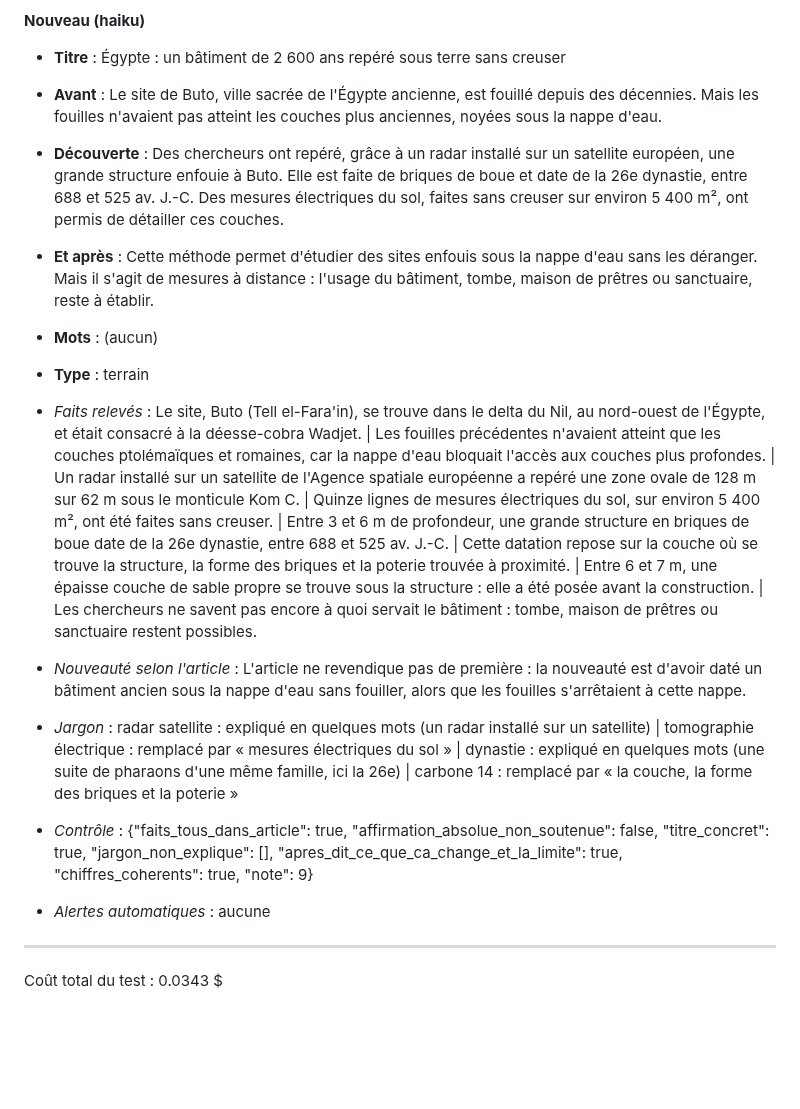
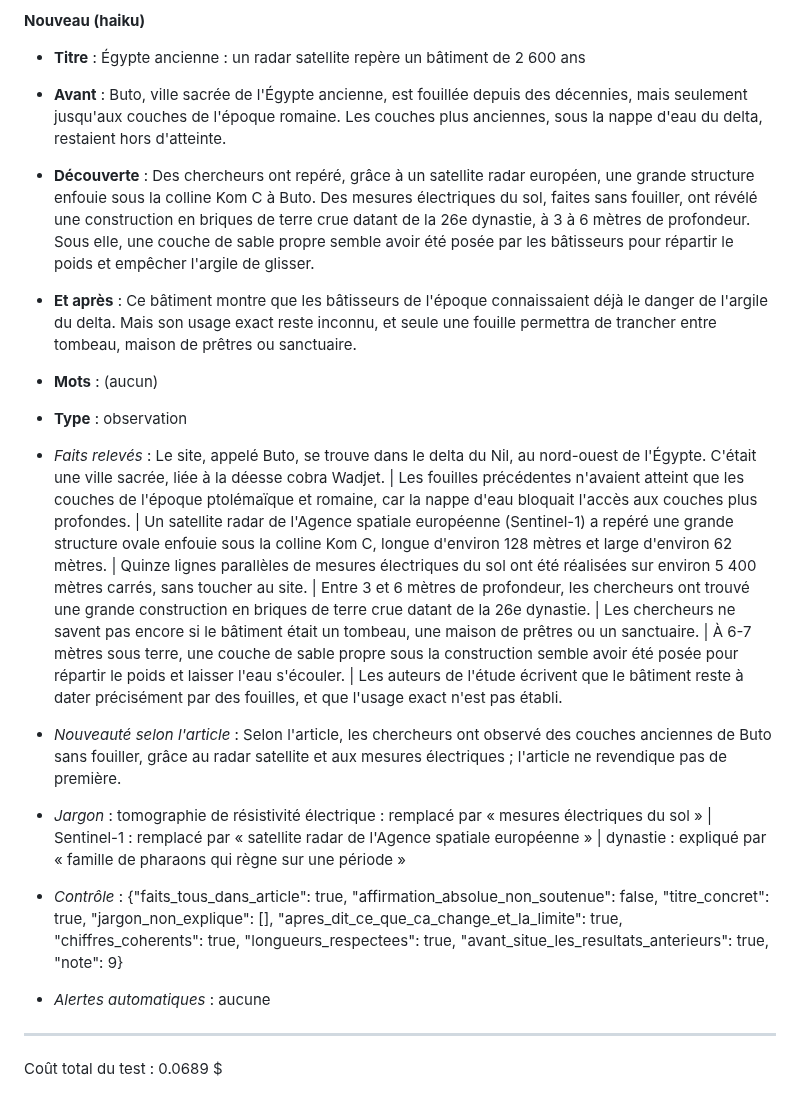
Before and after one commit to jd136413-lab/Application-science, a Markdown page: agent/tests_redaction.md, the part around one of its changes. Drawn GitHub-style; blank space fills up the shorter version.

Commit message:
Rapport de test de la rédaction [skip ci]

```diff
--- a/agent/tests_redaction.md
+++ b/agent/tests_redaction.md
@@ -348,20 +335,20 @@ Fil : science · 2★ · source : Live Science · page lue : oui (4370 caractèr
 
 **Nouveau (haiku)**
 
-- **Titre** : Égypte : un bâtiment de 2 600 ans repéré sous terre sans creuser
-- **Avant** : Le site de Buto, ville sacrée de l'Égypte ancienne, est fouillé depuis des décennies. Mais les fouilles n'avaient pas atteint les couches plus anciennes, noyées sous la nappe d'eau.
-- **Découverte** : Des chercheurs ont repéré, grâce à un radar installé sur un satellite européen, une grande structure enfouie à Buto. Elle est faite de briques de boue et date de la 26e dynastie, entre 688 et 525 av. J.-C. Des mesures électriques du sol, faites sans creuser sur environ 5 400 m², ont permis de détailler ces couches.
-- **Et après** : Cette méthode permet d'étudier des sites enfouis sous la nappe d'eau sans les déranger. Mais il s'agit de mesures à distance : l'usage du bâtiment, tombe, maison de prêtres ou sanctuaire, reste à établir.
+- **Titre** : Égypte ancienne : un radar satellite repère un bâtiment de 2 600 ans
+- **Avant** : Buto, ville sacrée de l'Égypte ancienne, est fouillée depuis des décennies, mais seulement jusqu'aux couches de l'époque romaine. Les couches plus anciennes, sous la nappe d'eau du delta, restaient hors d'atteinte.
+- **Découverte** : Des chercheurs ont repéré, grâce à un satellite radar européen, une grande structure enfouie sous la colline Kom C à Buto. Des mesures électriques du sol, faites sans fouiller, ont révélé une construction en briques de terre crue datant de la 26e dynastie, à 3 à 6 mètres de profondeur. Sous elle, une couche de sable propre semble avoir été posée par les bâtisseurs pour répartir le poids et empêcher l'argile de glisser.
+- **Et après** : Ce bâtiment montre que les bâtisseurs de l'époque connaissaient déjà le danger de l'argile du delta. Mais son usage exact reste inconnu, et seule une fouille permettra de trancher entre tombeau, maison de prêtres ou sanctuaire.
 - **Mots** : (aucun)
-- **Type** : terrain
+- **Type** : observation
 
-- _Faits relevés_ : Le site, Buto (Tell el-Fara'in), se trouve dans le delta du Nil, au nord-ouest de l'Égypte, et était consacré à la déesse-cobra Wadjet. | Les fouilles précédentes n'avaient atteint que les couches ptolémaïques et romaines, car la nappe d'eau bloquait l'accès aux couches plus profondes. | Un radar installé sur un satellite de l'Agence spatiale européenne a repéré une zone ovale de 128 m sur 62 m sous le monticule Kom C. | Quinze lignes de mesures électriques du sol, sur environ 5 400 m², ont été faites sans creuser. | Entre 3 et 6 m de profondeur, une grande structure en briques de boue date de la 26e dynastie, entre 688 et 525 av. J.-C. | Cette datation repose sur la couche où se trouve la structure, la forme des briques et la poterie trouvée à proximité. | Entre 6 et 7 m, une épaisse couche de sable propre se trouve sous la structure : elle a été posée avant la construction. | Les chercheurs ne savent pas encore à quoi servait le bâtiment : tombe, maison de prêtres ou sanctuaire restent possibles.
-- _Nouveauté selon l'article_ : L'article ne revendique pas de première : la nouveauté est d'avoir daté un bâtiment ancien sous la nappe d'eau sans fouiller, alors que les fouilles s'arrêtaient à cette nappe.
-- _Jargon_ : radar satellite : expliqué en quelques mots (un radar installé sur un satellite) | tomographie électrique : remplacé par « mesures électriques du sol » | dynastie : expliqué en quelques mots (une suite de pharaons d'une même famille, ici la 26e) | carbone 14 : remplacé par « la couche, la forme des briques et la poterie »
-- _Contrôle_ : {"faits_tous_dans_article": true, "affirmation_absolue_non_soutenue": false, "titre_concret": true, "jargon_non_explique": [], "apres_dit_ce_que_ca_change_et_la_limite": true, "chiffres_coherents": true, "note": 9}
+- _Faits relevés_ : Le site, appelé Buto, se trouve dans le delta du Nil, au nord-ouest de l'Égypte. C'était une ville sacrée, liée à la déesse cobra Wadjet. | Les fouilles précédentes n'avaient atteint que les couches de l'époque ptolémaïque et romaine, car la nappe d'eau bloquait l'accès aux couches plus profondes. | Un satellite radar de l'Agence spatiale européenne (Sentinel-1) a repéré une grande structure ovale enfouie sous la colline Kom C, longue d'environ 128 mètres et large d'environ 62 mètres. | Quinze lignes parallèles de mesures électriques du sol ont été réalisées sur environ 5 400 mètres carrés, sans toucher au site. | Entre 3 et 6 mètres de profondeur, les chercheurs ont trouvé une grande construction en briques de terre crue datant de la 26e dynastie. | Les chercheurs ne savent pas encore si le bâtiment était un tombeau, une maison de prêtres ou un sanctuaire. | À 6-7 mètres sous terre, une couche de sable propre sous la construction semble avoir été posée pour répartir le poids et laisser l'eau s'écouler. | Les auteurs de l'étude écrivent que le bâtiment reste à dater précisément par des fouilles, et que l'usage exact n'est pas établi.
+- _Nouveauté selon l'article_ : Selon l'article, les chercheurs ont observé des couches anciennes de Buto sans fouiller, grâce au radar satellite et aux mesures électriques ; l'article ne revendique pas de première.
+- _Jargon_ : tomographie de résistivité électrique : remplacé par « mesures électriques du sol » | Sentinel-1 : remplacé par « satellite radar de l'Agence spatiale européenne » | dynastie : expliqué par « famille de pharaons qui règne sur une période »
+- _Contrôle_ : {"faits_tous_dans_article": true, "affirmation_absolue_non_soutenue": false, "titre_concret": true, "jargon_non_explique": [], "apres_dit_ce_que_ca_change_et_la_limite": true, "chiffres_coherents": true, "longueurs_respectees": true, "avant_situe_les_resultats_anterieurs": true, "note": 9}
 - _Alertes automatiques_ : aucune
 
 
 ---
 
-Coût total du test : 0.0343 $
+Coût total du test : 0.0689 $
```
Also changed, not shown: other parts of agent/tests_redaction.md (+79 -92 lines).
